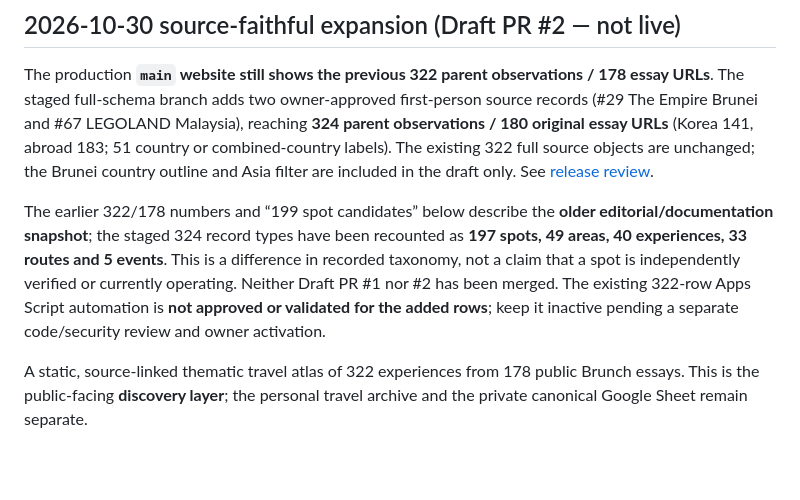
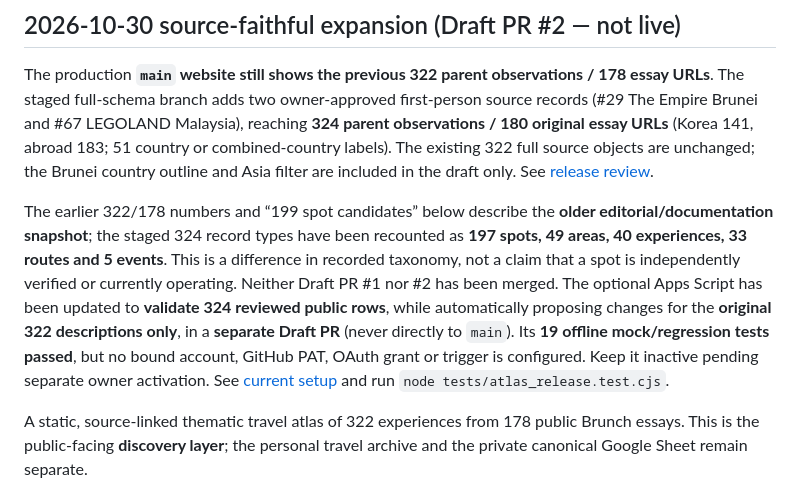
Before and after one commit to indisohari/kihang-atlas, a Markdown page: README.md, the part around the change. Rendered like a GitHub page; blank space fills up the shorter version.

Commit message:
docs(atlas): record tested 324-source draft-only automation and remaining owner-only activation

```diff
--- a/README.md
+++ b/README.md
@@ -4,7 +4,7 @@
 
 The production **`main` website still shows the previous 322 parent observations / 178 essay URLs**. The staged full-schema branch adds two owner-approved first-person source records (#29 The Empire Brunei and #67 LEGOLAND Malaysia), reaching **324 parent observations / 180 original essay URLs** (Korea 141, abroad 183; 51 country or combined-country labels). The existing 322 full source objects are unchanged; the Brunei country outline and Asia filter are included in the draft only. See [release review](docs/ATLAS_324_STAGED_RELEASE.md).
 
-The earlier 322/178 numbers and “199 spot candidates” below describe the **older editorial/documentation snapshot**; the staged 324 record types have been recounted as **197 spots, 49 areas, 40 experiences, 33 routes and 5 events**. This is a difference in recorded taxonomy, not a claim that a spot is independently verified or currently operating. Neither Draft PR #1 nor #2 has been merged. The existing 322-row Apps Script automation is **not approved or validated for the added rows**; keep it inactive pending a separate code/security review and owner activation.
+The earlier 322/178 numbers and “199 spot candidates” below describe the **older editorial/documentation snapshot**; the staged 324 record types have been recounted as **197 spots, 49 areas, 40 experiences, 33 routes and 5 events**. This is a difference in recorded taxonomy, not a claim that a spot is independently verified or currently operating. Neither Draft PR #1 nor #2 has been merged. The optional Apps Script has been updated to **validate 324 reviewed public rows**, while automatically proposing changes for the **original 322 descriptions only**, in a **separate Draft PR** (never directly to `main`). Its **19 offline mock/regression tests passed**, but no bound account, GitHub PAT, OAuth grant or trigger is configured. Keep it inactive pending separate owner activation. See [current setup](automation/SETUP.md) and run `node tests/atlas_release.test.cjs`.
 
 A static, source-linked thematic travel atlas of 322 experiences from 178 public Brunch essays. This is the public-facing **discovery layer**; the personal travel archive and the private canonical Google Sheet remain separate.
 
```
